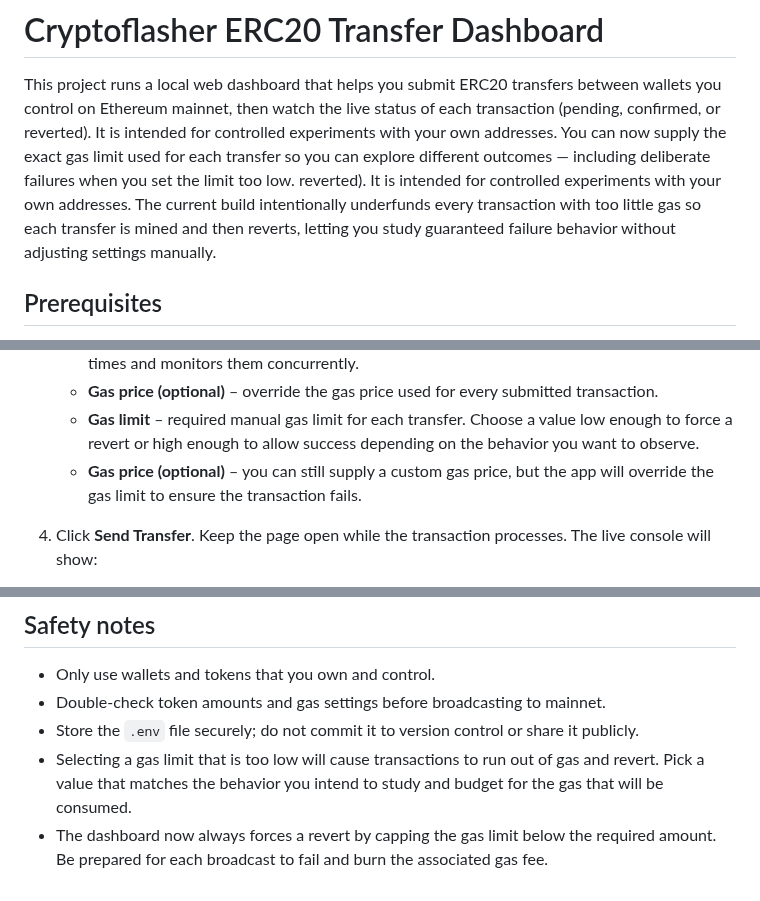
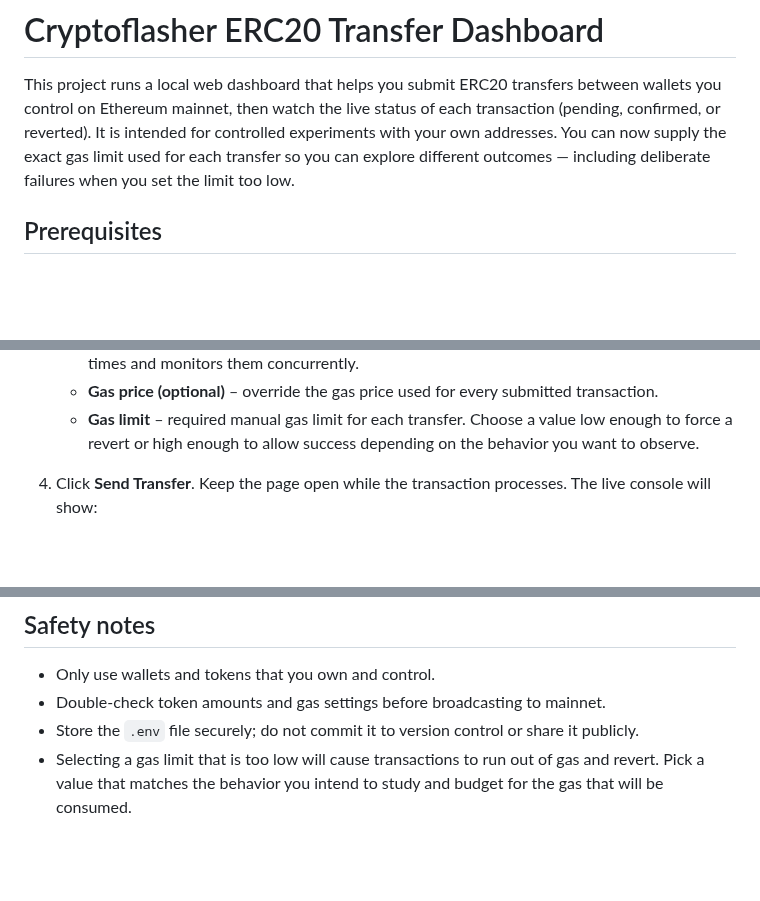
Before and after one commit to xxvrs/cryptoflasher, a Markdown page: README.md, 3 parts joined by grey strips. Rendered like a GitHub page; blank space fills up the shorter version.

```diff
--- a/README.md
+++ b/README.md
@@ -5,9 +5,6 @@ control on Ethereum mainnet, then watch the live status of each transaction (pen
 reverted). It is intended for controlled experiments with your own addresses. You can now supply the
 exact gas limit used for each transfer so you can explore different outcomes — including deliberate
 failures when you set the limit too low.
-reverted). It is intended for controlled experiments with your own addresses. The current build
-intentionally underfunds every transaction with too little gas so each transfer is mined and then
-reverts, letting you study guaranteed failure behavior without adjusting settings manually.
 
 ## Prerequisites
 
@@ -52,8 +49,6 @@ reverts, letting you study guaranteed failure behavior without adjusting setting
    - **Gas price (optional)** – override the gas price used for every submitted transaction.
    - **Gas limit** – required manual gas limit for each transfer. Choose a value low enough to force
      a revert or high enough to allow success depending on the behavior you want to observe.
-   - **Gas price (optional)** – you can still supply a custom gas price, but the app will override
-     the gas limit to ensure the transaction fails.
 
 4. Click **Send Transfer**. Keep the page open while the transaction processes. The live console will
    show:
@@ -71,5 +66,3 @@ reverts, letting you study guaranteed failure behavior without adjusting setting
 - Store the `.env` file securely; do not commit it to version control or share it publicly.
 - Selecting a gas limit that is too low will cause transactions to run out of gas and revert. Pick a
   value that matches the behavior you intend to study and budget for the gas that will be consumed.
-- The dashboard now always forces a revert by capping the gas limit below the required amount. Be
-  prepared for each broadcast to fail and burn the associated gas fee.
```
